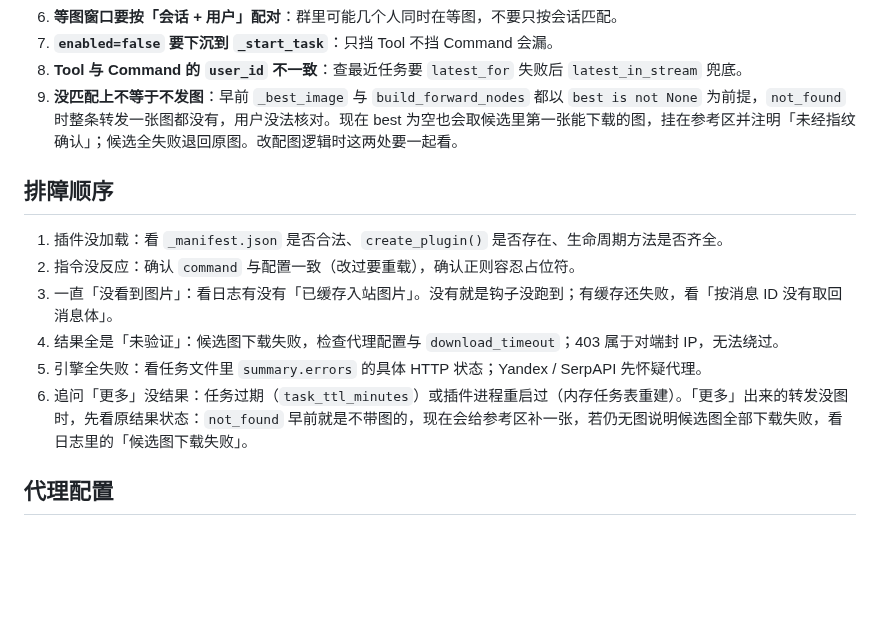
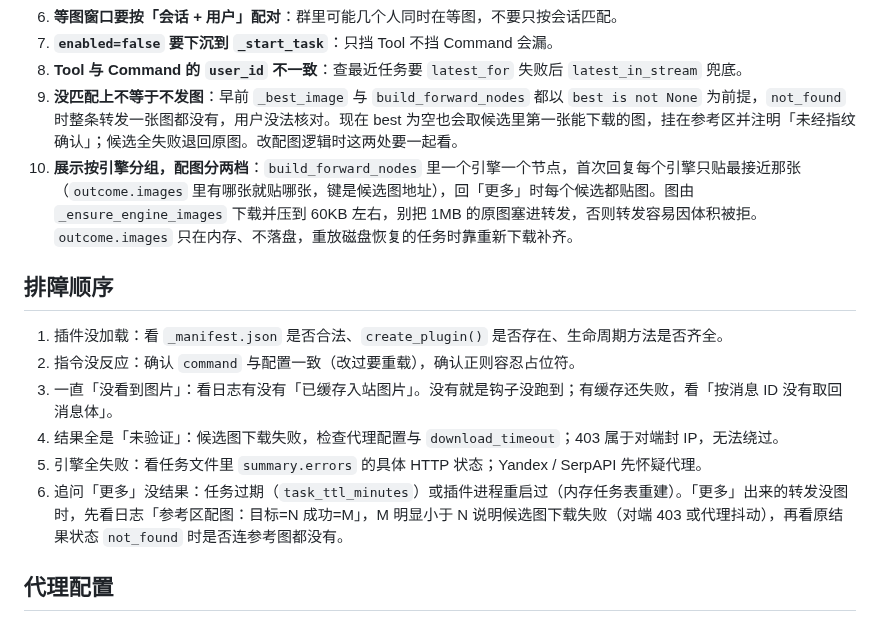
Before and after one commit to fsqhn/com.fsqhn.image-searcher, a Markdown page: AGENTS.md, the part around the change. Rendered like a GitHub page; blank space fills up the shorter version.

```diff
--- a/AGENTS.md
+++ b/AGENTS.md
@@ -73,6 +73,7 @@ core/maibot_compat.py  能力返回值解包
 7. **`enabled=false` 要下沉到 `_start_task`**：只挡 Tool 不挡 Command 会漏。
 8. **Tool 与 Command 的 `user_id` 不一致**：查最近任务要 `latest_for` 失败后 `latest_in_stream` 兜底。
 9. **没匹配上不等于不发图**：早前 `_best_image` 与 `build_forward_nodes` 都以 `best is not None` 为前提，`not_found` 时整条转发一张图都没有，用户没法核对。现在 best 为空也会取候选里第一张能下载的图，挂在参考区并注明「未经指纹确认」；候选全失败退回原图。改配图逻辑时这两处要一起看。
+10. **展示按引擎分组，配图分两档**：`build_forward_nodes` 里一个引擎一个节点，首次回复每个引擎只贴最接近那张（`outcome.images` 里有哪张就贴哪张，键是候选图地址），回「更多」时每个候选都贴图。图由 `_ensure_engine_images` 下载并压到 60KB 左右，别把 1MB 的原图塞进转发，否则转发容易因体积被拒。`outcome.images` 只在内存、不落盘，重放磁盘恢复的任务时靠重新下载补齐。
 
 ## 排障顺序
 
@@ -81,7 +82,7 @@ core/maibot_compat.py  能力返回值解包
 3. 一直「没看到图片」：看日志有没有「已缓存入站图片」。没有就是钩子没跑到；有缓存还失败，看「按消息 ID 没有取回消息体」。
 4. 结果全是「未验证」：候选图下载失败，检查代理配置与 `download_timeout`；403 属于对端封 IP，无法绕过。
 5. 引擎全失败：看任务文件里 `summary.errors` 的具体 HTTP 状态；Yandex / SerpAPI 先怀疑代理。
-6. 追问「更多」没结果：任务过期（`task_ttl_minutes`）或插件进程重启过（内存任务表重建）。「更多」出来的转发没图时，先看原结果状态：`not_found` 早前就是不带图的，现在会给参考区补一张，若仍无图说明候选图全部下载失败，看日志里的「候选图下载失败」。
+6. 追问「更多」没结果：任务过期（`task_ttl_minutes`）或插件进程重启过（内存任务表重建）。「更多」出来的转发没图时，先看日志「参考区配图：目标=N 成功=M」，M 明显小于 N 说明候选图下载失败（对端 403 或代理抖动），再看原结果状态 `not_found` 时是否连参考图都没有。
 
 ## 代理配置
 
```
Also changed, not shown: README.md (+16 -10 lines), assets/preview-result.png, 6 other files.
